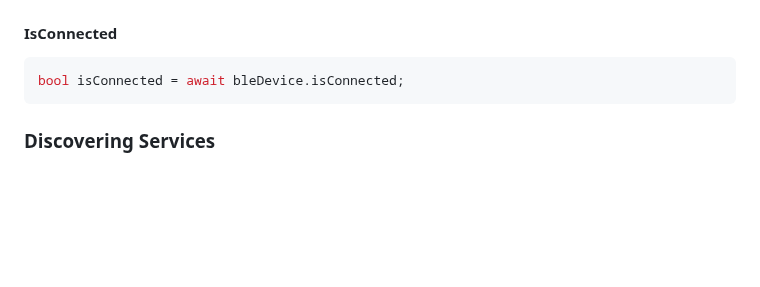
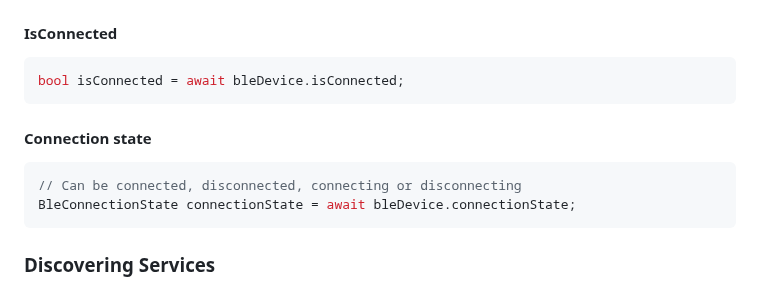
Before and after one commit to Navideck/universal_ble, a Markdown page: README.md, the part around the change. Rendered like a GitHub page; blank space fills up the shorter version.

Commit message:
Move connectionState to public readme

````diff
--- a/README.md
+++ b/README.md
@@ -184,6 +184,13 @@ bleDevice.connectionStream.listen((isConnected) {
 
 ```dart
 bool isConnected = await bleDevice.isConnected;
+```
+
+#### Connection state
+
+```dart
+// Can be connected, disconnected, connecting or disconnecting
+BleConnectionState connectionState = await bleDevice.connectionState;
 ```
 
 ### Discovering Services
````
Also changed, not shown: README.low_level.md (+0 -4 lines).
